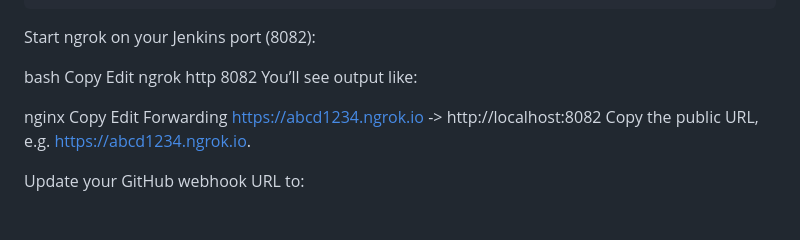
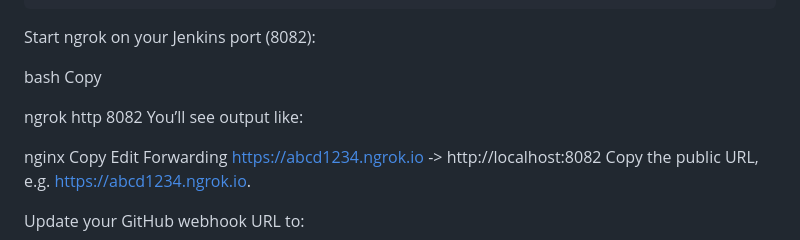
Before and after one commit to venugopalreddy1322/vproject-source-code, a Markdown page: README.md, the part around the change. Rendered like a GitHub page; blank space fills up the shorter version.

Commit message:
updates to project

```diff
--- a/README.md
+++ b/README.md
@@ -247,7 +247,7 @@ Start ngrok on your Jenkins port (8082):
 
 bash
 Copy
-Edit
+
 ngrok http 8082
 You’ll see output like:
 
```
